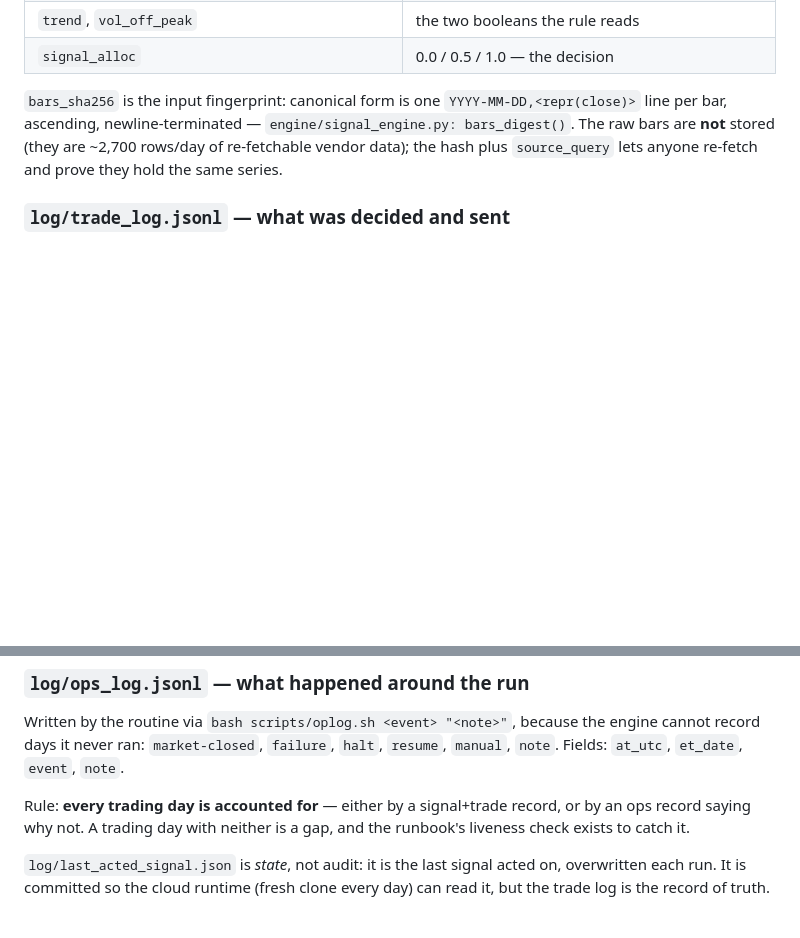
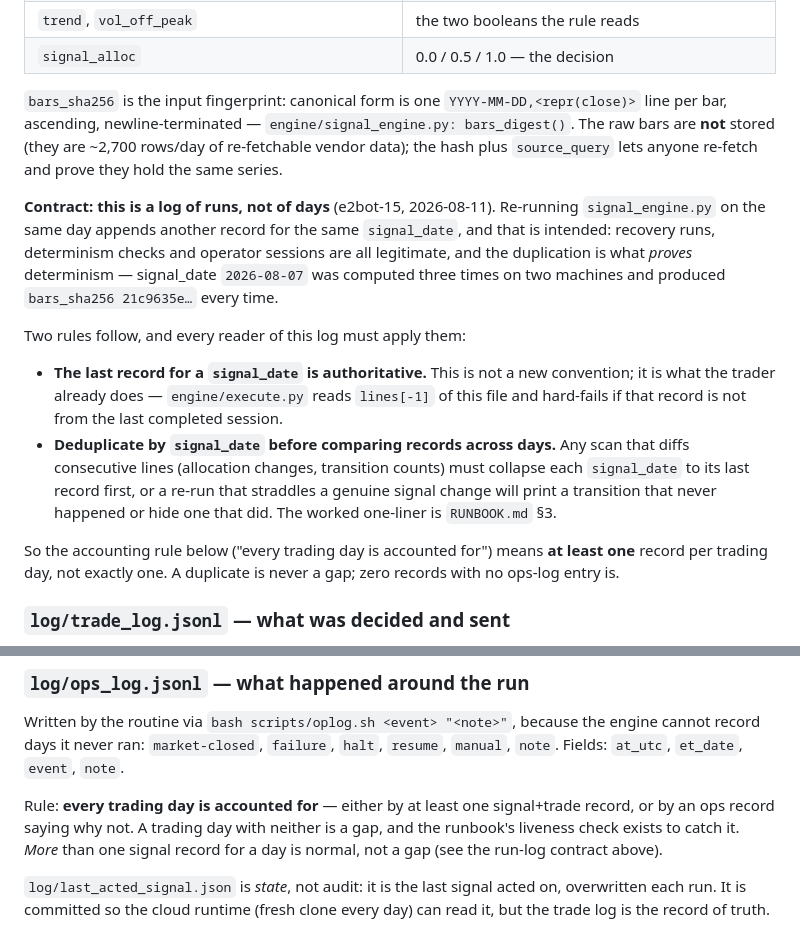
Before and after one commit to philipbergman6-glitch/qld-e2-bot, a Markdown page: AUDIT.md, 2 parts joined by grey strips. Drawn GitHub-style; blank space fills up the shorter version.

Commit message:
docs: signal log is a record of runs, not of days (e2bot-15)
Re-running signal_engine.py on the same day appends another record for the
same signal_date. That is intended -- recovery runs, determinism checks and
operator sessions are all legitimate -- but nothing said which record was
authoritative, and two documented claims assumed one record per day.

Contract, now written down: the log records RUNS, and the LAST record for a
signal_date is authoritative. Not a new rule -- execute.py:113 already reads
lines[-1], so this describes running code. Engine untouched.

- AUDIT.md: run-log contract under the signal_log field table (last-wins,
  dedupe-before-diffing, why the duplication is kept -- signal_date
  2026-08-07 computed 3x on 2 machines, bars_sha256 21c9635e... every time).
  Accounting rule softened to "at least one" record per trading day; a
  duplicate is not a gap.
- RUNBOOK.md section 3: the allocation-change scan now collapses each
  signal_date to its last record before diffing. On same-date records with
  differing allocs the old scan invented two transitions where the
  authoritative alloc never moved. Output against the live 12-record log is
  unchanged (2026-08-03 None -> 1.0), so no history is reinterpreted.

Decision: QLD-model wayfinder ticket e2bot-15, decided by Philip 2026-08-11.

Co-Authored-By: Claude Opus 5 (1M context) <noreply@anthropic.com>

```diff
--- a/AUDIT.md
+++ b/AUDIT.md
@@ -48,6 +48,29 @@ Written by `engine/signal_engine.py`, one record per run:
 (they are ~2,700 rows/day of re-fetchable vendor data); the hash plus
 `source_query` lets anyone re-fetch and prove they hold the same series.
 
+**Contract: this is a log of runs, not of days** (e2bot-15, 2026-08-11).
+Re-running `signal_engine.py` on the same day appends another record for the
+same `signal_date`, and that is intended: recovery runs, determinism checks and
+operator sessions are all legitimate, and the duplication is what *proves*
+determinism — signal_date `2026-08-07` was computed three times on two machines
+and produced `bars_sha256 21c9635e…` every time.
+
+Two rules follow, and every reader of this log must apply them:
+
+- **The last record for a `signal_date` is authoritative.** This is not a new
+  convention; it is what the trader already does — `engine/execute.py` reads
+  `lines[-1]` of this file and hard-fails if that record is not from the last
+  completed session.
+- **Deduplicate by `signal_date` before comparing records across days.** Any
+  scan that diffs consecutive lines (allocation changes, transition counts)
+  must collapse each `signal_date` to its last record first, or a re-run that
+  straddles a genuine signal change will print a transition that never happened
+  or hide one that did. The worked one-liner is `RUNBOOK.md` §3.
+
+So the accounting rule below ("every trading day is accounted for") means
+**at least one** record per trading day, not exactly one. A duplicate is never
+a gap; zero records with no ops-log entry is.
+
 ### `log/trade_log.jsonl` — what was decided and sent
 
 Written by `engine/execute.py`, one record per run (including no-trade days):
@@ -69,9 +92,11 @@ the engine cannot record days it never ran: `market-closed`, `failure`,
 `halt`, `resume`, `manual`, `note`. Fields: `at_utc`, `et_date`, `event`,
 `note`.
 
-Rule: **every trading day is accounted for** — either by a signal+trade
-record, or by an ops record saying why not. A trading day with neither is a
-gap, and the runbook's liveness check exists to catch it.
+Rule: **every trading day is accounted for** — either by at least one
+signal+trade record, or by an ops record saying why not. A trading day with
+neither is a gap, and the runbook's liveness check exists to catch it.
+*More* than one signal record for a day is normal, not a gap (see the
+run-log contract above).
 
 `log/last_acted_signal.json` is *state*, not audit: it is the last signal
 acted on, overwritten each run. It is committed so the cloud runtime (fresh
```
Also changed, not shown: RUNBOOK.md (+11 -3 lines).
